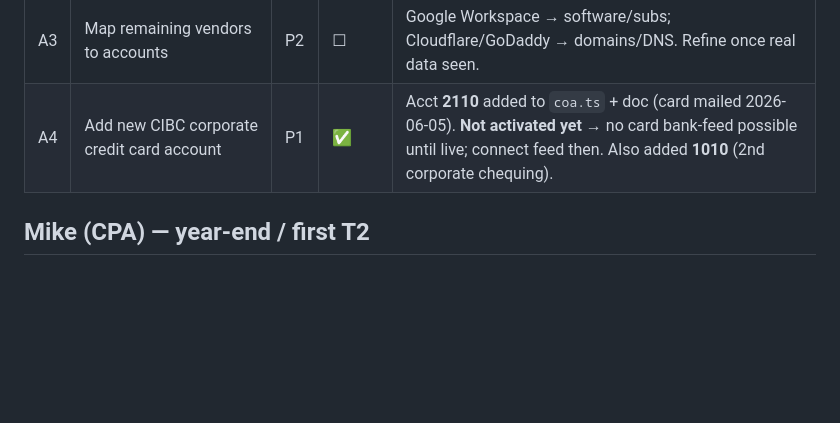
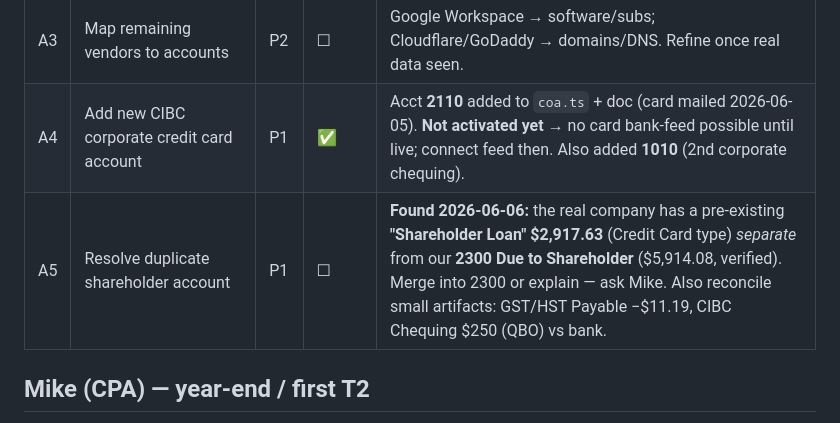
Before and after one commit to freddy6ix/meshentics-qbo, a Markdown page: backlog.md, the part around the change. GitHub-like rendering; blank space fills up the shorter version.

```diff
--- a/backlog.md
+++ b/backlog.md
@@ -43,6 +43,7 @@ _Created 2026-06-04 EDT (end of session 1)._
 | A2 | Add USPTO trademark account/treatment | P2 | ☐ | Likely intangible/startup cost (Class 14.1?) not regular expense → see Mike (M8). |
 | A3 | Map remaining vendors to accounts | P2 | ☐ | Google Workspace → software/subs; Cloudflare/GoDaddy → domains/DNS. Refine once real data seen. |
 | A4 | Add new CIBC corporate credit card account | P1 | ✅ | Acct **2110** added to `coa.ts` + doc (card mailed 2026-06-05). **Not activated yet** → no card bank-feed possible until live; connect feed then. Also added **1010** (2nd corporate chequing). |
+| A5 | Resolve duplicate shareholder account | P1 | ☐ | **Found 2026-06-06:** the real company has a pre-existing **"Shareholder Loan" $2,917.63** (Credit Card type) *separate* from our **2300 Due to Shareholder** ($5,914.08, verified). Merge into 2300 or explain — ask Mike. Also reconcile small artifacts: GST/HST Payable −$11.19, CIBC Chequing $250 (QBO) vs bank. |
 
 ## Mike (CPA) — year-end / first T2
 
```
Also changed, not shown: STATUS.md (+5 -2 lines).
